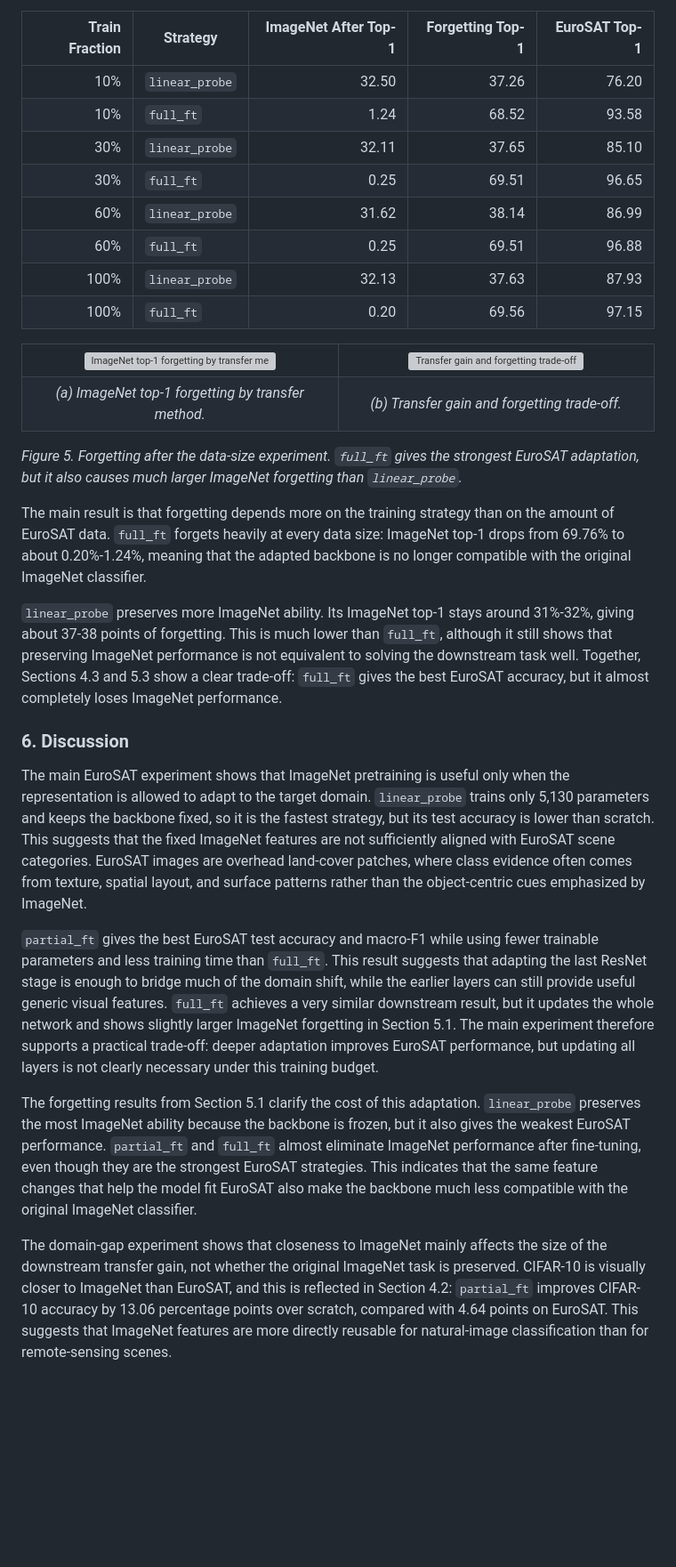
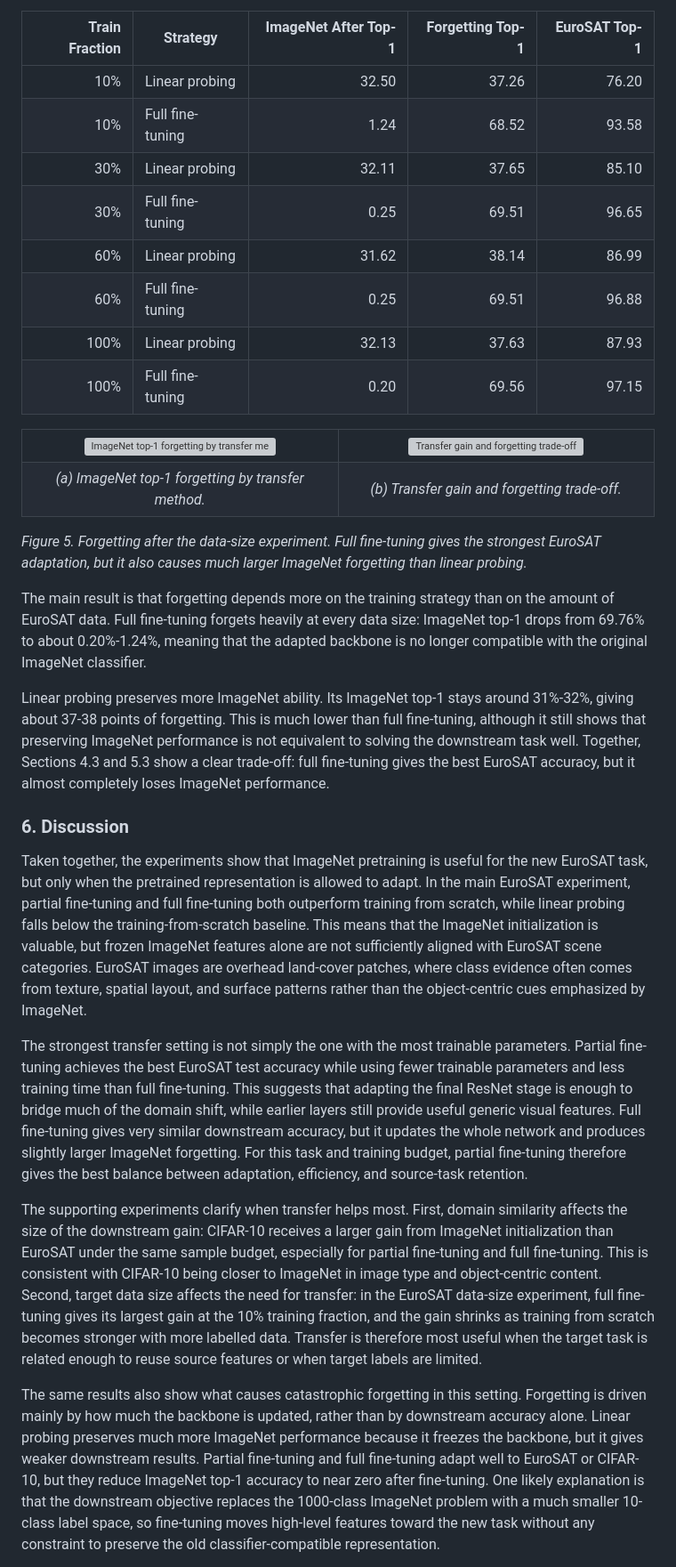
Before and after one commit to RuiquanQiao/COMP6242-group-project, a Markdown page: report.md, the part around one of its changes. Shown at 89% size. GitHub-like rendering; blank space fills up the shorter version; grey boxes are pictures that could not be loaded.

```diff
--- a/report.md
+++ b/report.md
@@ -224,14 +224,14 @@ This section evaluates how forgetting changes as the amount of EuroSAT downstrea
 
 | Train Fraction | Strategy | ImageNet After Top-1 | Forgetting Top-1 | EuroSAT Top-1 |
 | ---: | --- | ---: | ---: | ---: |
-| 10% | `linear_probe` | 32.50 | 37.26 | 76.20 |
-| 10% | `full_ft` | 1.24 | 68.52 | 93.58 |
-| 30% | `linear_probe` | 32.11 | 37.65 | 85.10 |
-| 30% | `full_ft` | 0.25 | 69.51 | 96.65 |
-| 60% | `linear_probe` | 31.62 | 38.14 | 86.99 |
-| 60% | `full_ft` | 0.25 | 69.51 | 96.88 |
-| 100% | `linear_probe` | 32.13 | 37.63 | 87.93 |
-| 100% | `full_ft` | 0.20 | 69.56 | 97.15 |
+| 10% | Linear probing | 32.50 | 37.26 | 76.20 |
+| 10% | Full fine-tuning | 1.24 | 68.52 | 93.58 |
+| 30% | Linear probing | 32.11 | 37.65 | 85.10 |
+| 30% | Full fine-tuning | 0.25 | 69.51 | 96.65 |
+| 60% | Linear probing | 31.62 | 38.14 | 86.99 |
+| 60% | Full fine-tuning | 0.25 | 69.51 | 96.88 |
+| 100% | Linear probing | 32.13 | 37.63 | 87.93 |
+| 100% | Full fine-tuning | 0.20 | 69.56 | 97.15 |
 
 <table>
   <tr>
@@ -248,19 +248,19 @@ This section evaluates how forgetting changes as the amount of EuroSAT downstrea
   </tr>
 </table>
 
-*Figure 5. Forgetting after the data-size experiment. `full_ft` gives the strongest EuroSAT adaptation, but it also causes much larger ImageNet forgetting than `linear_probe`.*
+*Figure 5. Forgetting after the data-size experiment. Full fine-tuning gives the strongest EuroSAT adaptation, but it also causes much larger ImageNet forgetting than linear probing.*
 
-The main result is that forgetting depends more on the training strategy than on the amount of EuroSAT data. `full_ft` forgets heavily at every data size: ImageNet top-1 drops from 69.76% to about 0.20%-1.24%, meaning that the adapted backbone is no longer compatible with the original ImageNet classifier.
+The main result is that forgetting depends more on the training strategy than on the amount of EuroSAT data. Full fine-tuning forgets heavily at every data size: ImageNet top-1 drops from 69.76% to about 0.20%-1.24%, meaning that the adapted backbone is no longer compatible with the original ImageNet classifier.
 
-`linear_probe` preserves more ImageNet ability. Its ImageNet top-1 stays around 31%-32%, giving about 37-38 points of forgetting. This is much lower than `full_ft`, although it still shows that preserving ImageNet performance is not equivalent to solving the downstream task well. Together, Sections 4.3 and 5.3 show a clear trade-off: `full_ft` gives the best EuroSAT accuracy, but it almost completely loses ImageNet performance.
+Linear probing preserves more ImageNet ability. Its ImageNet top-1 stays around 31%-32%, giving about 37-38 points of forgetting. This is much lower than full fine-tuning, although it still shows that preserving ImageNet performance is not equivalent to solving the downstream task well. Together, Sections 4.3 and 5.3 show a clear trade-off: full fine-tuning gives the best EuroSAT accuracy, but it almost completely loses ImageNet performance.
 
 ### 6. Discussion
 
-The main EuroSAT experiment shows that ImageNet pretraining is useful only when the representation is allowed to adapt to the target domain. `linear_probe` trains only 5,130 parameters and keeps the backbone fixed, so it is the fastest strategy, but its test accuracy is lower than scratch. This suggests that the fixed ImageNet features are not sufficiently aligned with EuroSAT scene categories. EuroSAT images are overhead land-cover patches, where class evidence often comes from texture, spatial layout, and surface patterns rather than the object-centric cues emphasized by ImageNet.
+Taken together, the experiments show that ImageNet pretraining is useful for the new EuroSAT task, but only when the pretrained representation is allowed to adapt. In the main EuroSAT experiment, partial fine-tuning and full fine-tuning both outperform training from scratch, while linear probing falls below the training-from-scratch baseline. This means that the ImageNet initialization is valuable, but frozen ImageNet features alone are not sufficiently aligned with EuroSAT scene categories. EuroSAT images are overhead land-cover patches, where class evidence often comes from texture, spatial layout, and surface patterns rather than the object-centric cues emphasized by ImageNet.
 
-`partial_ft` gives the best EuroSAT test accuracy and macro-F1 while using fewer trainable parameters and less training time than `full_ft`. This result suggests that adapting the last ResNet stage is enough to bridge much of the domain shift, while the earlier layers can still provide useful generic visual features. `full_ft` achieves a very similar downstream result, but it updates the whole network and shows slightly larger ImageNet forgetting in Section 5.1. The main experiment therefore supports a practical trade-off: deeper adaptation improves EuroSAT performance, but updating all layers is not clearly necessary under this training budget.
+The strongest transfer setting is not simply the one with the most trainable parameters. Partial fine-tuning achieves the best EuroSAT test accuracy while using fewer trainable parameters and less training time than full fine-tuning. This suggests that adapting the final ResNet stage is enough to bridge much of the domain shift, while earlier layers still provide useful generic visual features. Full fine-tuning gives very similar downstream accuracy, but it updates the whole network and produces slightly larger ImageNet forgetting. For this task and training budget, partial fine-tuning therefore gives the best balance between adaptation, efficiency, and source-task retention.
 
-The forgetting results from Section 5.1 clarify the cost of this adaptation. `linear_probe` preserves the most ImageNet ability because the backbone is frozen, but it also gives the weakest EuroSAT performance. `partial_ft` and `full_ft` almost eliminate ImageNet performance after fine-tuning, even though they are the strongest EuroSAT strategies. This indicates that the same feature changes that help the model fit EuroSAT also make the backbone much less compatible with the original ImageNet classifier.
+The supporting experiments clarify when transfer helps most. First, domain similarity affects the size of the downstream gain: CIFAR-10 receives a larger gain from ImageNet initialization than EuroSAT under the same sample budget, especially for partial fine-tuning and full fine-tuning. This is consistent with CIFAR-10 being closer to ImageNet in image type and object-centric content. Second, target data size affects the need for transfer: in the EuroSAT data-size experiment, full fine-tuning gives its largest gain at the 10% training fraction, and the gain shrinks as training from scratch becomes stronger with more labelled data. Transfer is therefore most useful when the target task is related enough to reuse source features or when target labels are limited.
 
-The domain-gap experiment shows that closeness to ImageNet mainly affects the size of the downstream transfer gain, not whether the original ImageNet task is preserved. CIFAR-10 is visually closer to ImageNet than EuroSAT, and this is reflected in Section 4.2: `partial_ft` improves CIFAR-10 accuracy by 13.06 percentage points over scratch, compared with 4.64 points on EuroSAT. This suggests that ImageNet features are more directly reusable for natural-image classification than for remote-sensing scenes.
+The same results also show what causes catastrophic forgetting in this setting. Forgetting is driven mainly by how much the backbone is updated, rather than by downstream accuracy alone. Linear probing preserves much more ImageNet performance because it freezes the backbone, but it gives weaker downstream results. Partial fine-tuning and full fine-tuning adapt well to EuroSAT or CIFAR-10, but they reduce ImageNet top-1 accuracy to near zero after fine-tuning. One likely explanation is that the downstream objective replaces the 1000-class ImageNet problem with a much smaller 10-class label space, so fine-tuning moves high-level features toward the new task without any constraint to preserve the old classifier-compatible representation.
 
```
Also changed, not shown: other parts of report.md (+52 -52 lines).
